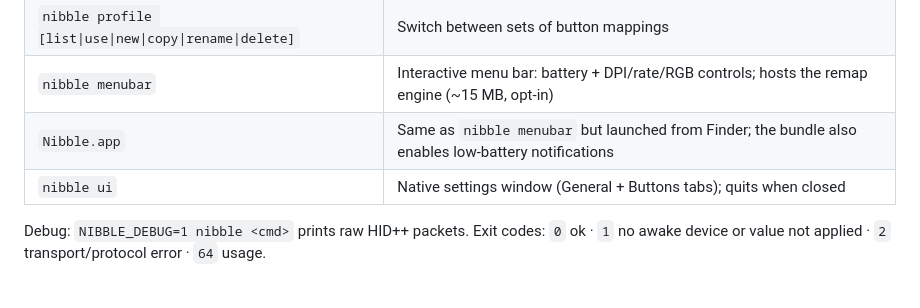
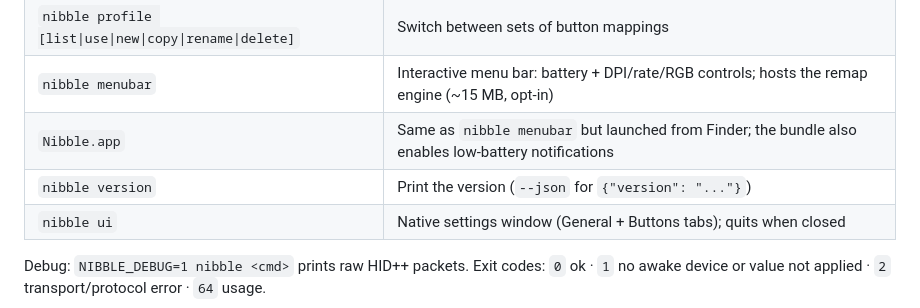
Before and after one commit to ben0128/nibble, a Markdown page: README.md, the part around the change. Rendered like a GitHub page.

Commit message:
README: document `nibble version`
The only command missing from the table. Checked mechanically against
main.swift's dispatch, the config struct, and the source listing — the
other three lists are now complete.

Co-Authored-By: Claude Opus 5 <noreply@anthropic.com>
Claude-Session: https://claude.ai/code/session_01DtWewDk8rJg6AwxfuE3MsV

```diff
--- a/README.md
+++ b/README.md
@@ -62,6 +62,7 @@ If remaps do nothing, run `nibble doctor` — it reports whether the engine is r
 | `nibble profile [list\|use\|new\|copy\|rename\|delete]` | Switch between sets of button mappings |
 | `nibble menubar` | Interactive menu bar: battery + DPI/rate/RGB controls; hosts the remap engine (~15 MB, opt-in) |
 | `Nibble.app` | Same as `nibble menubar` but launched from Finder; the bundle also enables low-battery notifications |
+| `nibble version` | Print the version (`--json` for `{"version": "..."}`) |
 | `nibble ui` | Native settings window (General + Buttons tabs); quits when closed |
 
 Debug: `NIBBLE_DEBUG=1 nibble <cmd>` prints raw HID++ packets.
```
